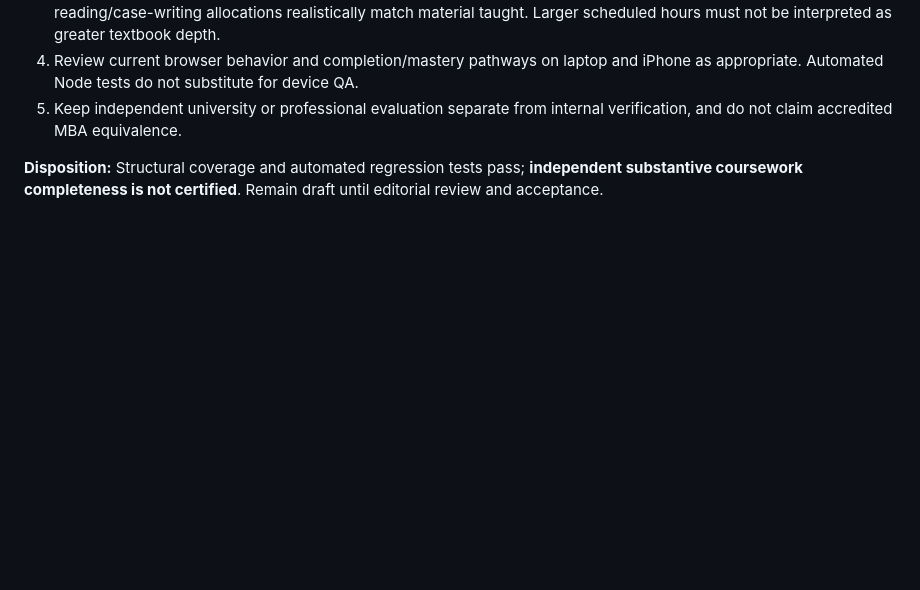
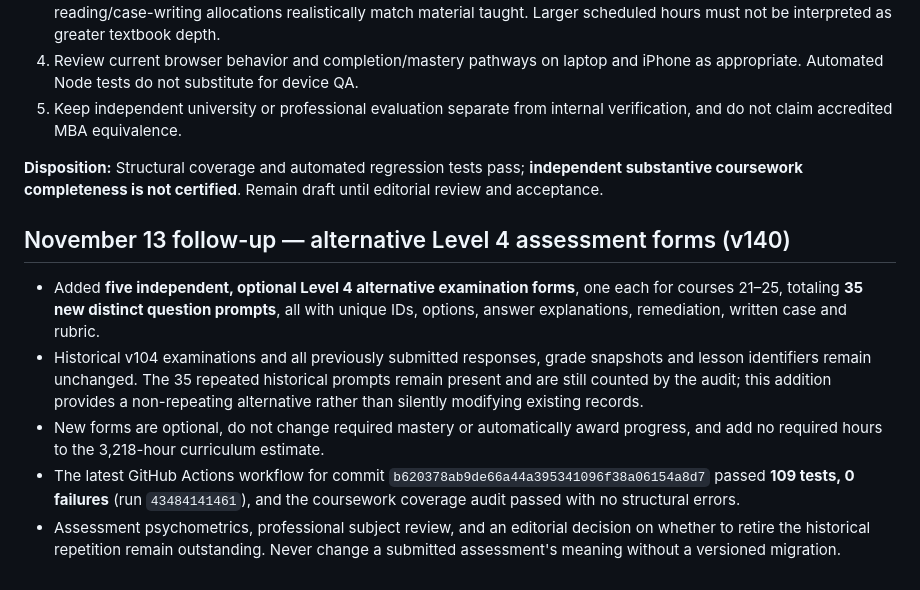
Before and after one commit to gcfd8hy5mb-ai/business-academy, a Markdown page: docs/FIVE_LEVEL_COURSEWORK_AUDIT_2026-11-13.md, the part around the change. Drawn GitHub-style; blank space fills up the shorter version.

Commit message:
Record verified Level 4 alternative assessment expansion and 109 passing tests

```diff
--- a/docs/FIVE_LEVEL_COURSEWORK_AUDIT_2026-11-13.md
+++ b/docs/FIVE_LEVEL_COURSEWORK_AUDIT_2026-11-13.md
@@ -36,3 +36,11 @@ The latest GitHub Actions job for commit `188dd8e23c6be33cc69f69641bbcb524a7e32d
 5. Keep independent university or professional evaluation separate from internal verification, and do not claim accredited MBA equivalence.
 
 **Disposition:** Structural coverage and automated regression tests pass; **independent substantive coursework completeness is not certified**. Remain draft until editorial review and acceptance.
+
+## November 13 follow-up — alternative Level 4 assessment forms (v140)
+
+- Added **five independent, optional Level 4 alternative examination forms**, one each for courses 21–25, totaling **35 new distinct question prompts**, all with unique IDs, options, answer explanations, remediation, written case and rubric.
+- Historical v104 examinations and all previously submitted responses, grade snapshots and lesson identifiers remain unchanged. The 35 repeated historical prompts remain present and are still counted by the audit; this addition provides a non-repeating alternative rather than silently modifying existing records.
+- New forms are optional, do not change required mastery or automatically award progress, and add no required hours to the 3,218-hour curriculum estimate.
+- The latest GitHub Actions workflow for commit `b620378ab9de66a44a395341096f38a06154a8d7` passed **109 tests, 0 failures** (run `43484141461`), and the coursework coverage audit passed with no structural errors.
+- Assessment psychometrics, professional subject review, and an editorial decision on whether to retire the historical repetition remain outstanding. Never change a submitted assessment's meaning without a versioned migration.
```
